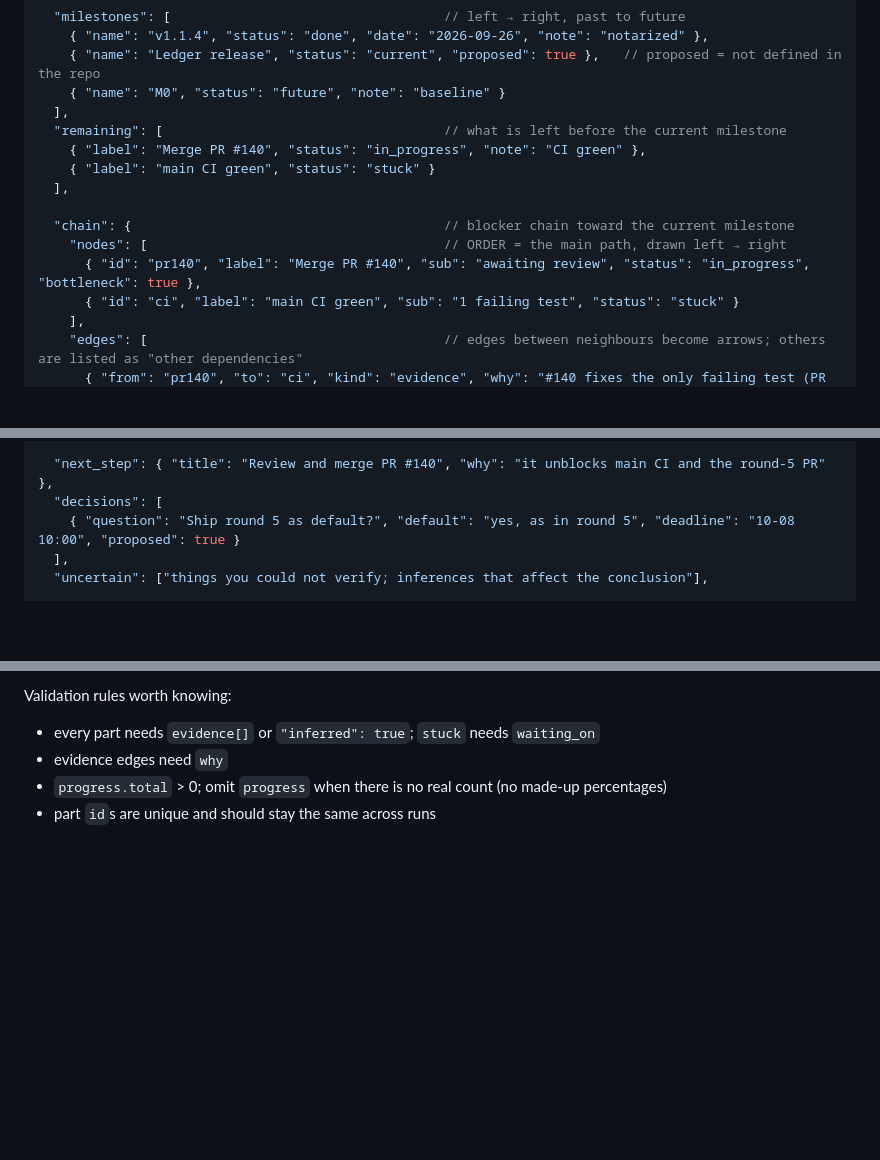
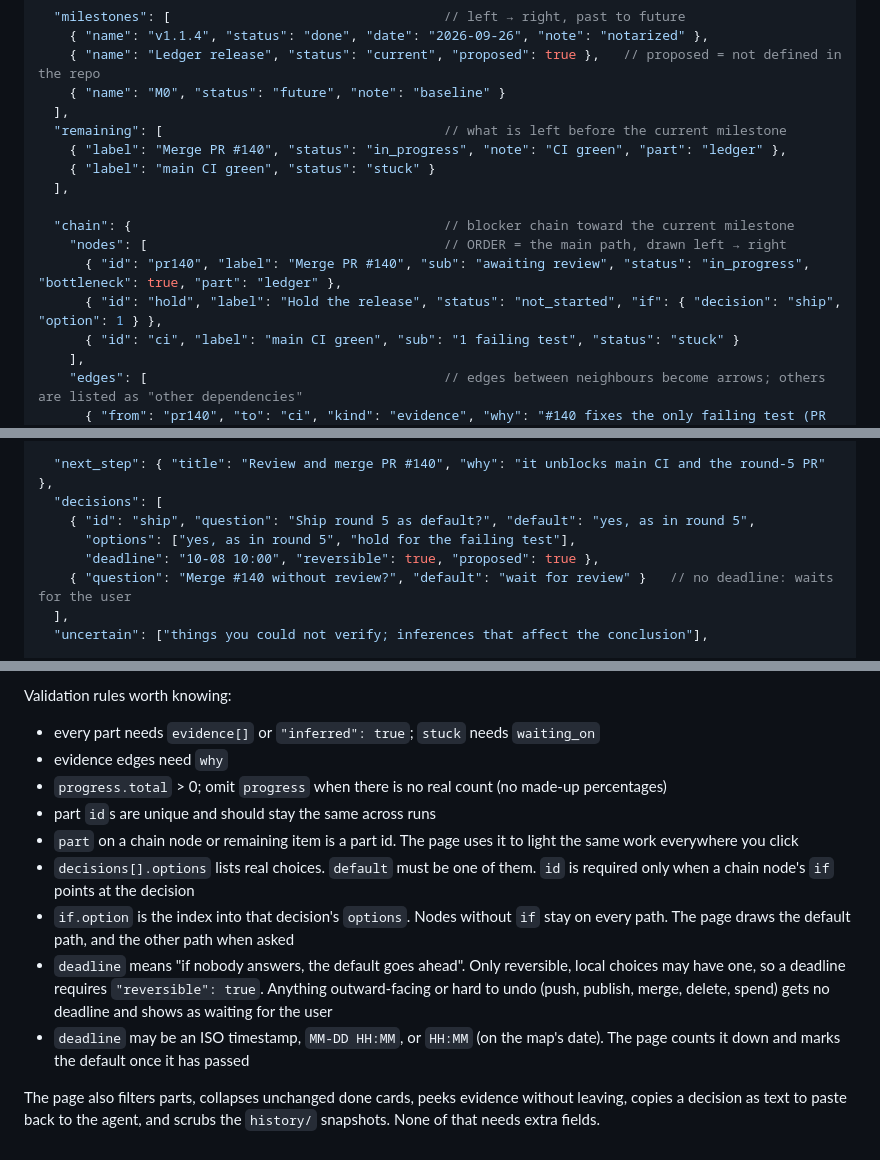
Before and after one commit to majiayu000/you-are-here, a Markdown page: references/schema.md, 3 parts joined by grey strips. Drawn GitHub-style; blank space fills up the shorter version.

```diff
--- a/references/schema.md
+++ b/references/schema.md
@@ -15,13 +15,14 @@ milestones use `done | current | future` (exactly one `current`).
     { "name": "M0", "status": "future", "note": "baseline" }
   ],
   "remaining": [                                    // what is left before the current milestone
-    { "label": "Merge PR #140", "status": "in_progress", "note": "CI green" },
+    { "label": "Merge PR #140", "status": "in_progress", "note": "CI green", "part": "ledger" },
     { "label": "main CI green", "status": "stuck" }
   ],
 
   "chain": {                                        // blocker chain toward the current milestone
     "nodes": [                                      // ORDER = the main path, drawn left → right
-      { "id": "pr140", "label": "Merge PR #140", "sub": "awaiting review", "status": "in_progress", "bottleneck": true },
+      { "id": "pr140", "label": "Merge PR #140", "sub": "awaiting review", "status": "in_progress", "bottleneck": true, "part": "ledger" },
+      { "id": "hold", "label": "Hold the release", "status": "not_started", "if": { "decision": "ship", "option": 1 } },
       { "id": "ci", "label": "main CI green", "sub": "1 failing test", "status": "stuck" }
     ],
     "edges": [                                      // edges between neighbours become arrows; others are listed as "other dependencies"
@@ -45,7 +46,10 @@ milestones use `done | current | future` (exactly one `current`).
 
   "next_step": { "title": "Review and merge PR #140", "why": "it unblocks main CI and the round-5 PR" },
   "decisions": [
-    { "question": "Ship round 5 as default?", "default": "yes, as in round 5", "deadline": "10-08 10:00", "proposed": true }
+    { "id": "ship", "question": "Ship round 5 as default?", "default": "yes, as in round 5",
+      "options": ["yes, as in round 5", "hold for the failing test"],
+      "deadline": "10-08 10:00", "reversible": true, "proposed": true },
+    { "question": "Merge #140 without review?", "default": "wait for review" }   // no deadline: waits for the user
   ],
   "uncertain": ["things you could not verify; inferences that affect the conclusion"],
 
@@ -67,3 +71,12 @@ Validation rules worth knowing:
 - evidence edges need `why`
 - `progress.total` > 0; omit `progress` when there is no real count (no made-up percentages)
 - part `id`s are unique and should stay the same across runs
+- `part` on a chain node or remaining item is a part id. The page uses it to light the same work everywhere you click
+- `decisions[].options` lists real choices. `default` must be one of them. `id` is required only when a chain node's `if` points at the decision
+- `if.option` is the index into that decision's `options`. Nodes without `if` stay on every path. The page draws the default path, and the other path when asked
+- `deadline` means "if nobody answers, the default goes ahead". Only reversible, local choices may have one, so a
+  deadline requires `"reversible": true`. Anything outward-facing or hard to undo (push, publish, merge, delete,
+  spend) gets no deadline and shows as waiting for the user
+- `deadline` may be an ISO timestamp, `MM-DD HH:MM`, or `HH:MM` (on the map's date). The page counts it down and marks the default once it has passed
+
+The page also filters parts, collapses unchanged done cards, peeks evidence without leaving, copies a decision as text to paste back to the agent, and scrubs the `history/` snapshots. None of that needs extra fields.
```
Also changed, not shown: README.md (+4 -0 lines), SKILL.md (+6 -2 lines), docs/screenshot.png, 5 other files.
